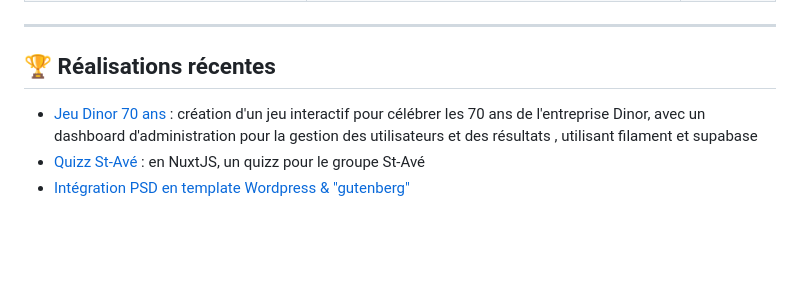
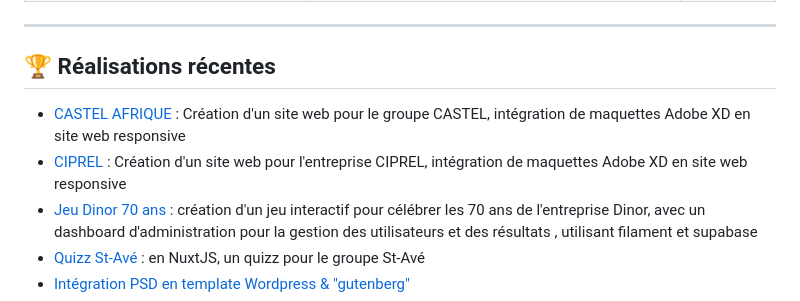
Before and after one commit to jhouedanou/Curriculum-vitae, a Markdown page: README.md, the part around the change. GitHub-like rendering; blank space fills up the shorter version.

Commit message:
Mise à jour des réalisations récentes dans le README pour inclure des projets pour CASTEL AFRIQUE et CIPREL

```diff
--- a/README.md
+++ b/README.md
@@ -113,7 +113,8 @@ _Group(e) Kamit Communications Inc_, Montréal, Canada
 ---
 
 ## 🏆 **Réalisations récentes**
-
+- [CASTEL AFRIQUE](https://castel-afrique.com/) : Création d'un site web pour le groupe CASTEL, intégration de maquettes Adobe XD en site web responsive
+- [CIPREL](https://ciprel.com/) : Création d'un site web pour l'entreprise CIPREL, intégration de maquettes Adobe XD en site web responsive
 - [Jeu Dinor 70 ans](https://roue.dinorapp.com/) : création d'un jeu interactif pour célébrer les 70 ans de l'entreprise Dinor, avec un dashboard d'administration pour la gestion des utilisateurs et des résultats , utilisant filament et supabase
 - [Quizz St-Avé](https://quizzstave.netlify.app/) : en NuxtJS, un quizz pour le groupe St-Avé
 - [Intégration PSD en template Wordpress & "gutenberg"](https://soboa95ans.sn)
```
Also changed, not shown: README-en.md (+2 -1 lines).
